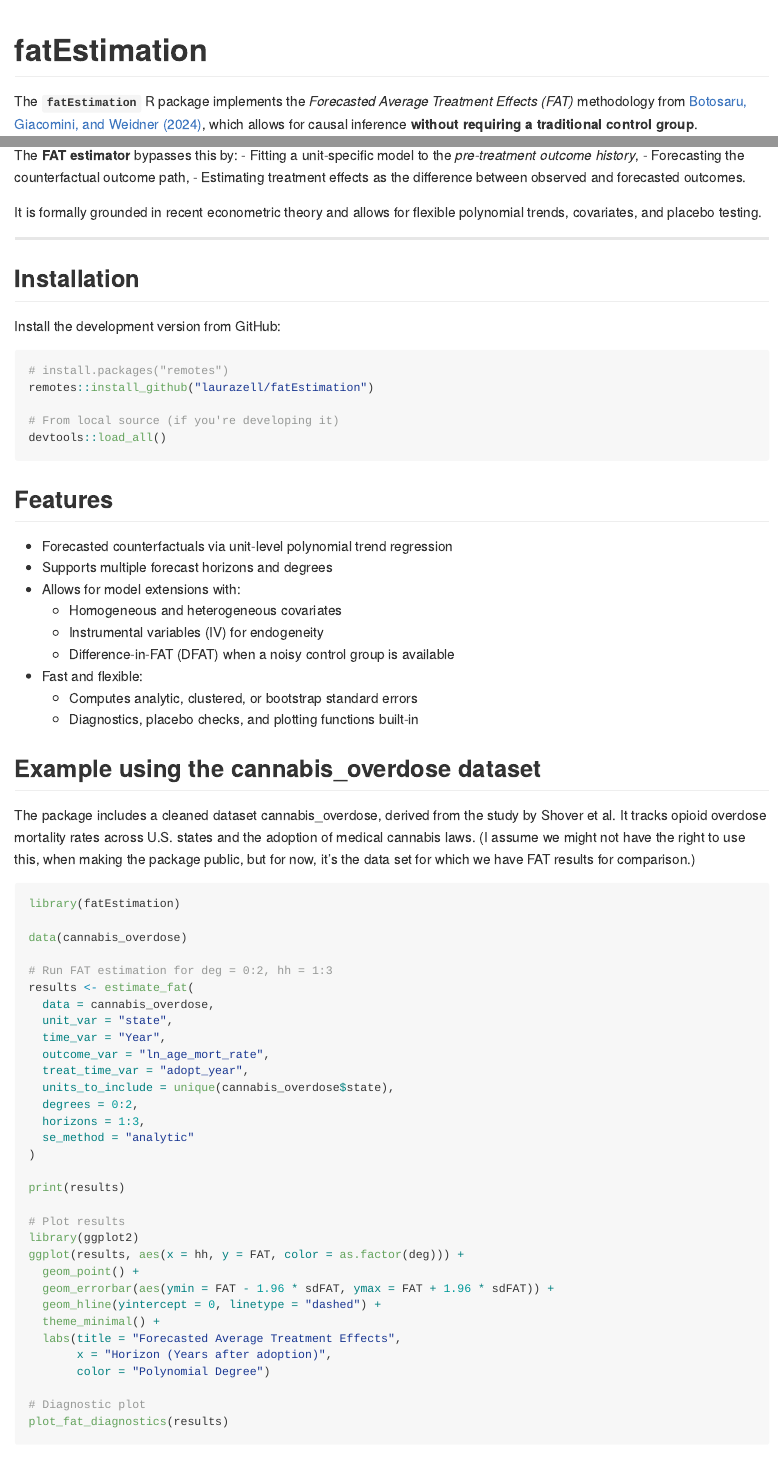
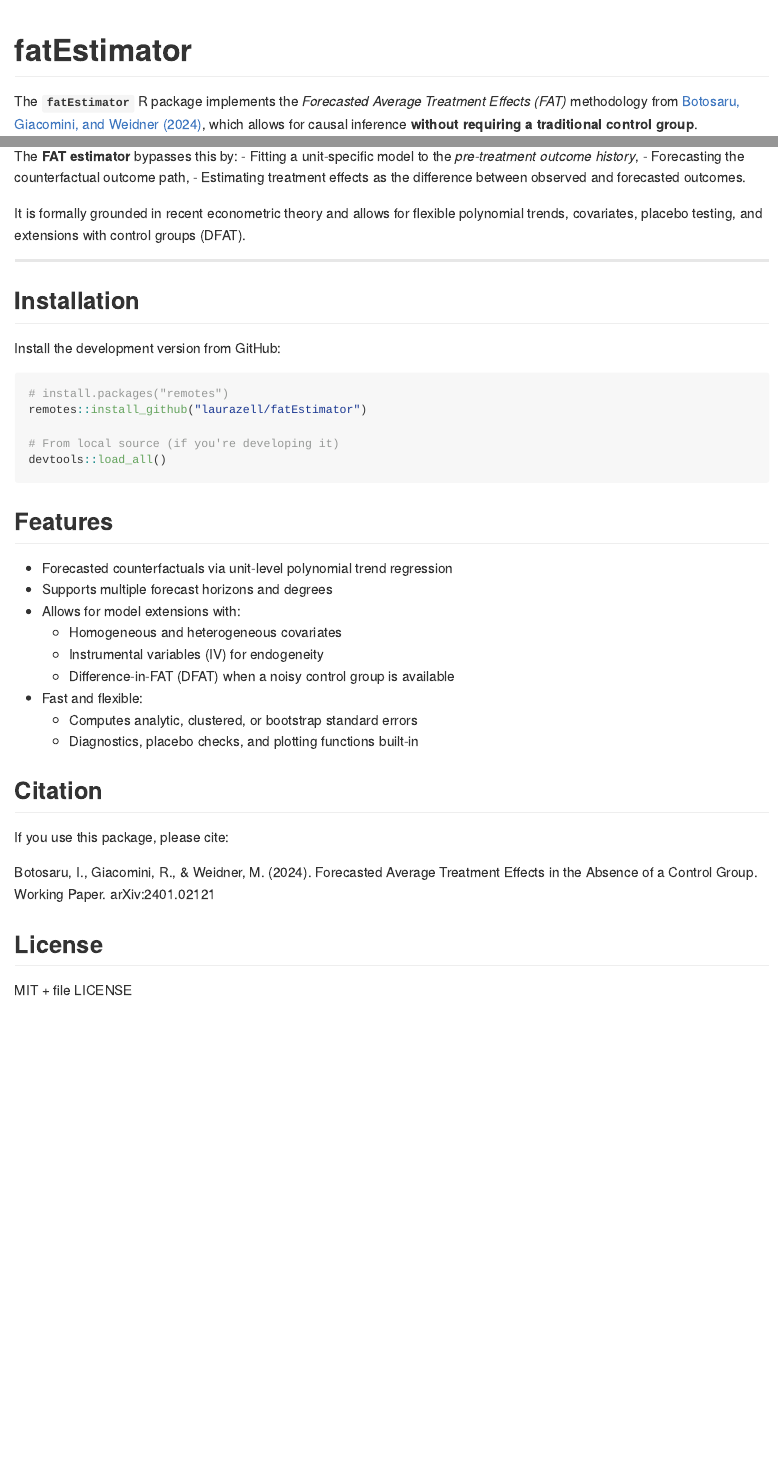
Before and after one commit to LauraZell/FAT_package, an R Markdown document (README.Rmd): the page in a window 1100 px wide, from its top, and a second part further down, joined at a grey line. Rendered offline with R 4.5, knitr and Pandoc, with nearby package versions.

Commit message:
update readme

````diff
--- a/README.Rmd
+++ b/README.Rmd
@@ -2,10 +2,9 @@
 output: rmarkdown::github_document
 ---
 
+# fatEstimator
 
-# fatEstimation
-
-The **`fatEstimation`** R package implements the *Forecasted Average Treatment Effects (FAT)* methodology from [Botosaru, Giacomini, and Weidner (2024)](https://arxiv.org/abs/2401.02121), which allows for causal inference **without requiring a traditional control group**.
+The **`fatEstimator`** R package implements the *Forecasted Average Treatment Effects (FAT)* methodology from [Botosaru, Giacomini, and Weidner (2024)](https://arxiv.org/abs/2401.02121), which allows for causal inference **without requiring a traditional control group**.
 
 This method is especially useful in cases of:
 
@@ -32,7 +35,7 @@
 - Forecasting the counterfactual outcome path,
 - Estimating treatment effects as the difference between observed and forecasted outcomes.
 
-It is formally grounded in recent econometric theory and allows for flexible polynomial trends, covariates, and placebo testing.
+It is formally grounded in recent econometric theory and allows for flexible polynomial trends, covariates, placebo testing, and extensions with control groups (DFAT).
 
 ---
 
@@ -42,10 +45,11 @@
 
 ```r
 # install.packages("remotes")
-remotes::install_github("laurazell/fatEstimation")
+remotes::install_github("laurazell/fatEstimator")
 
 # From local source (if you're developing it)
 devtools::load_all()
+
 ```
 
 ## Features
@@ -60,45 +64,6 @@
   - Computes analytic, clustered, or bootstrap standard errors
   - Diagnostics, placebo checks, and plotting functions built-in
 
-## Example using the cannabis_overdose dataset
-The package includes a cleaned dataset cannabis_overdose, derived from the study by Shover et al. It tracks opioid overdose mortality rates across U.S. states and the adoption of medical cannabis laws. (I assume we might not have the right to use this, when making the package public, but for now, it's the data set for which we have FAT results for comparison.)
-
-```r
-library(fatEstimation)
-
-data(cannabis_overdose)
-
-# Run FAT estimation for deg = 0:2, hh = 1:3
-results <- estimate_fat(
-  data = cannabis_overdose,
-  unit_var = "state",
-  time_var = "Year",
-  outcome_var = "ln_age_mort_rate",
-  treat_time_var = "adopt_year",
-  units_to_include = unique(cannabis_overdose$state),
-  degrees = 0:2,
-  horizons = 1:3,
-  se_method = "analytic"
-)
-
-print(results)
-
-# Plot results
-library(ggplot2)
-ggplot(results, aes(x = hh, y = FAT, color = as.factor(deg))) +
-  geom_point() +
-  geom_errorbar(aes(ymin = FAT - 1.96 * sdFAT, ymax = FAT + 1.96 * sdFAT)) +
-  geom_hline(yintercept = 0, linetype = "dashed") +
-  theme_minimal() +
-  labs(title = "Forecasted Average Treatment Effects",
-       x = "Horizon (Years after adoption)",
-       color = "Polynomial Degree")
-
-# Diagnostic plot
-plot_fat_diagnostics(results)
-
-```
-
 ## Citation
 
 If you use this package, please cite:
````
Also changed, not shown: README.Rmd (6 more changed lines).
